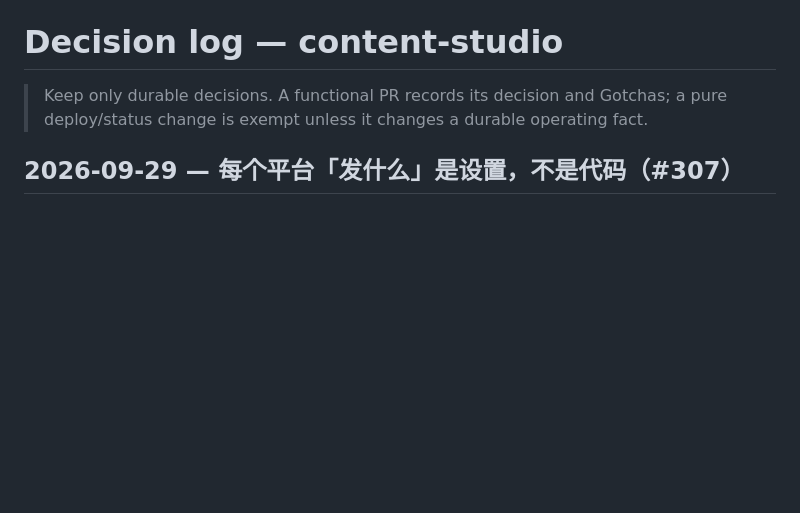
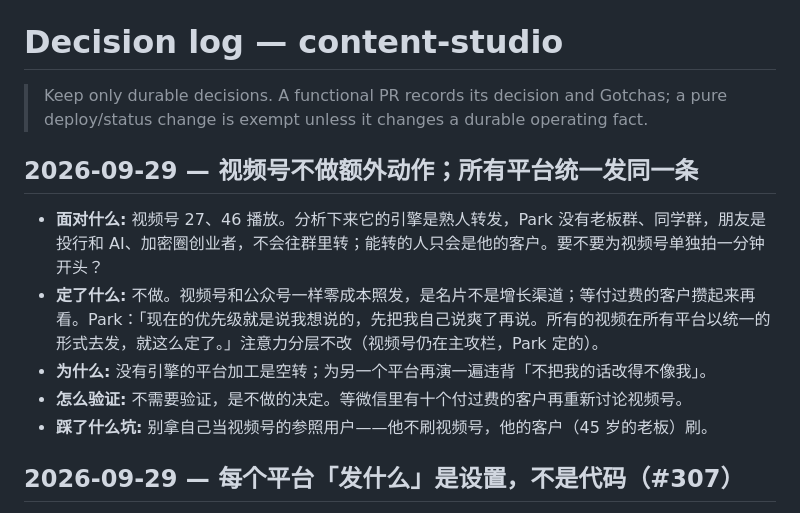
Before and after one commit to zinan92/content-studio, a Markdown page: decision-log.md, the part around the change. GitHub-like rendering; blank space fills up the shorter version.

Commit message:
docs: 视频号不做额外动作，所有平台统一发同一条（决策记录）
Co-Authored-By: Claude Fable 5.1 <noreply@anthropic.com>

```diff
--- a/decision-log.md
+++ b/decision-log.md
@@ -3,6 +3,14 @@
 > Keep only durable decisions. A functional PR records its decision and
 > Gotchas; a pure deploy/status change is exempt unless it changes a durable
 > operating fact.
+
+## 2026-09-29 — 视频号不做额外动作；所有平台统一发同一条
+
+- **面对什么:** 视频号 27、46 播放。分析下来它的引擎是熟人转发，Park 没有老板群、同学群，朋友是投行和 AI、加密圈创业者，不会往群里转；能转的人只会是他的客户。要不要为视频号单独拍一分钟开头？
+- **定了什么:** 不做。视频号和公众号一样零成本照发，是名片不是增长渠道；等付过费的客户攒起来再看。Park：「现在的优先级就是说我想说的，先把我自己说爽了再说。所有的视频在所有平台以统一的形式去发，就这么定了。」注意力分层不改（视频号仍在主攻栏，Park 定的）。
+- **为什么:** 没有引擎的平台加工是空转；为另一个平台再演一遍违背「不把我的话改得不像我」。
+- **怎么验证:** 不需要验证，是不做的决定。等微信里有十个付过费的客户再重新讨论视频号。
+- **踩了什么坑:** 别拿自己当视频号的参照用户——他不刷视频号，他的客户（45 岁的老板）刷。
 
 ## 2026-09-29 — 每个平台「发什么」是设置，不是代码（#307）
 
```
Also changed, not shown: daily/2026-09-29.md (+1 -0 lines).
